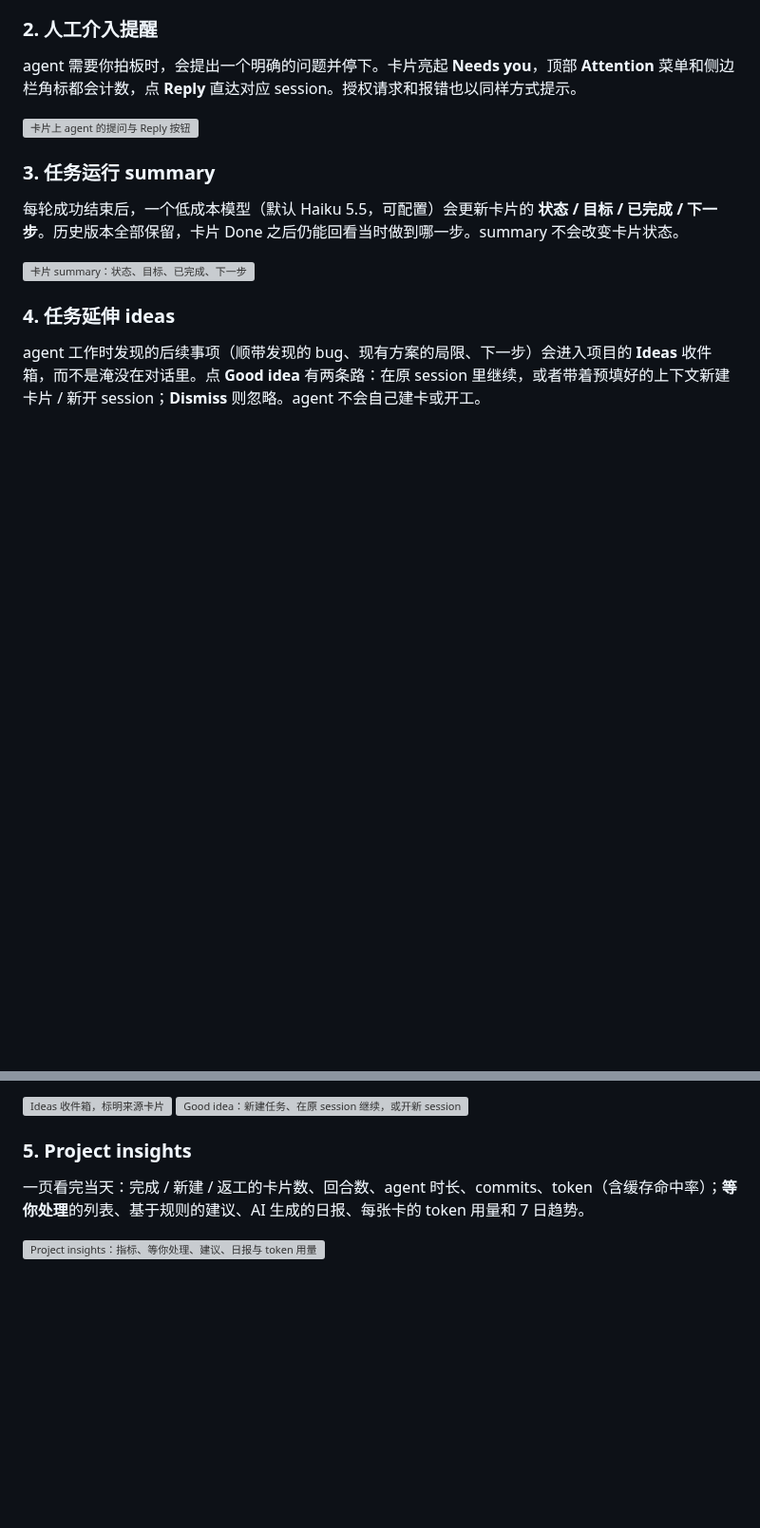
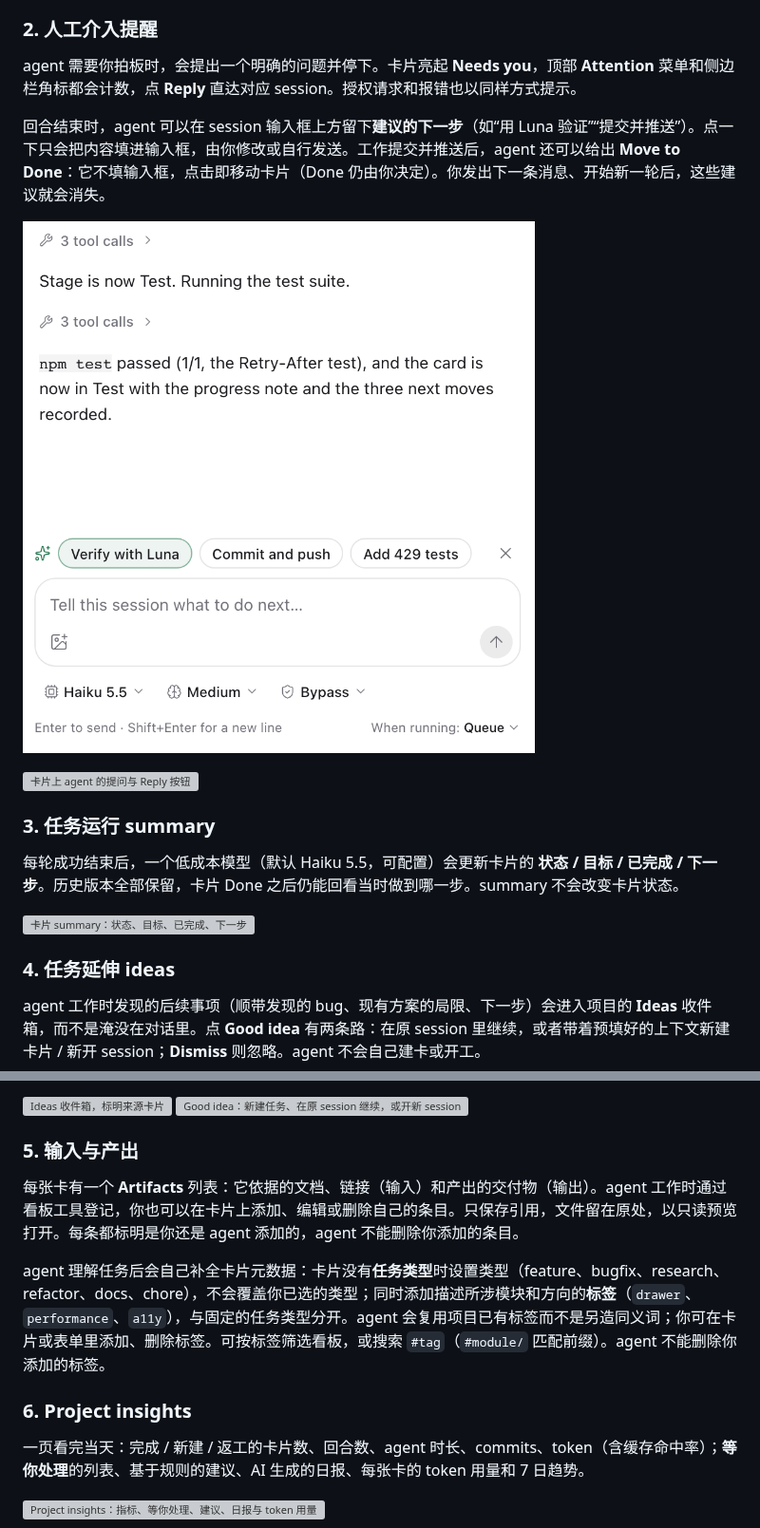
Before and after one commit to CM-BF/flowly, a Markdown page: README.zh-CN.md, 2 parts joined by grey strips. Shown at 95% size. Rendered like a GitHub page; pictures changed too: docs/promo/screenshots/06-next-moves.png (added); blank space fills up the shorter version; grey boxes are pictures that could not be loaded.

Commit message:
README: next-moves screenshot, auto type/tags, zh-CN catch-up; AGENTS: keep the Tinylink test project; promo fixture scripts

```diff
--- a/README.zh-CN.md
+++ b/README.zh-CN.md
@@ -39,6 +39,10 @@ paseo plugin add jasprw/flowly
 
 agent 需要你拍板时，会提出一个明确的问题并停下。卡片亮起 **Needs you**，顶部 **Attention** 菜单和侧边栏角标都会计数，点 **Reply** 直达对应 session。授权请求和报错也以同样方式提示。
 
+回合结束时，agent 可以在 session 输入框上方留下**建议的下一步**（如“用 Luna 验证”“提交并推送”）。点一下只会把内容填进输入框，由你修改或自行发送。工作提交并推送后，agent 还可以给出 **Move to Done**：它不填输入框，点击即移动卡片（Done 仍由你决定）。你发出下一条消息、开始新一轮后，这些建议就会消失。
+
+![会话输入框上方的下一步建议：Verify with Luna、Commit and push、Add 429 tests](docs/promo/screenshots/06-next-moves.png)
+
 ![卡片上 agent 的提问与 Reply 按钮](docs/promo/screenshots/02-needs-you-drawer.png)
 
 ### 3. 任务运行 summary
@@ -54,7 +58,13 @@ agent 工作时发现的后续事项（顺带发现的 bug、现有方案的局
 ![Ideas 收件箱，标明来源卡片](docs/promo/screenshots/04-ideas-inbox.png)
 ![Good idea：新建任务、在原 session 继续，或开新 session](docs/promo/screenshots/04b-good-idea-two-paths.png)
 
-### 5. Project insights
+### 5. 输入与产出
+
+每张卡有一个 **Artifacts** 列表：它依据的文档、链接（输入）和产出的交付物（输出）。agent 工作时通过看板工具登记，你也可以在卡片上添加、编辑或删除自己的条目。只保存引用，文件留在原处，以只读预览打开。每条都标明是你还是 agent 添加的，agent 不能删除你添加的条目。
+
+agent 理解任务后会自己补全卡片元数据：卡片没有**任务类型**时设置类型（feature、bugfix、research、refactor、docs、chore），不会覆盖你已选的类型；同时添加描述所涉模块和方向的**标签**（`drawer`、`performance`、`a11y`），与固定的任务类型分开。agent 会复用项目已有标签而不是另造同义词；你可在卡片或表单里添加、删除标签。可按标签筛选看板，或搜索 `#tag`（`#module/` 匹配前缀）。agent 不能删除你添加的标签。
+
+### 6. Project insights
 
 一页看完当天：完成 / 新建 / 返工的卡片数、回合数、agent 时长、commits、token（含缓存命中率）；**等你处理**的列表、基于规则的建议、AI 生成的日报、每张卡的 token 用量和 7 日趋势。
 
```
Also changed, not shown: other parts of README.zh-CN.md (+1 -1 lines), AGENTS.md (+1 -0 lines), README.md (+4 -2 lines), 3 other files.
